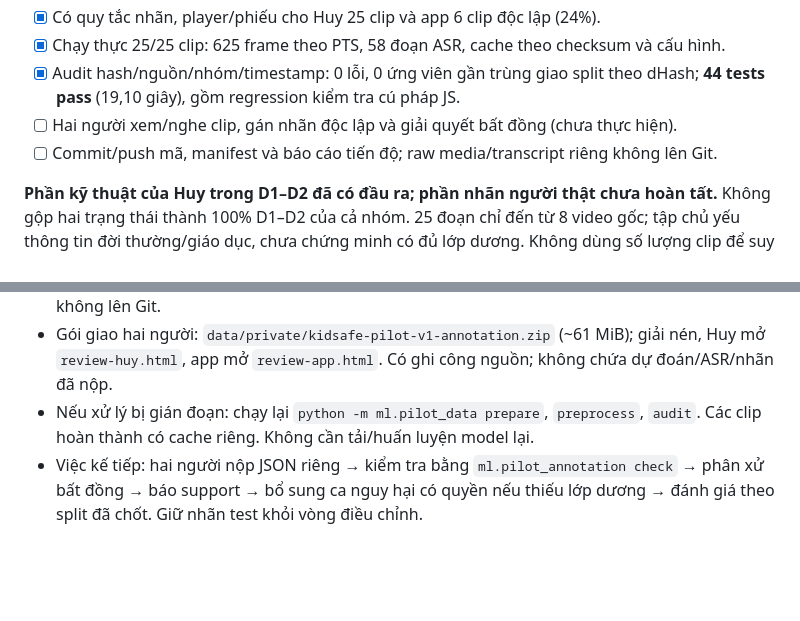
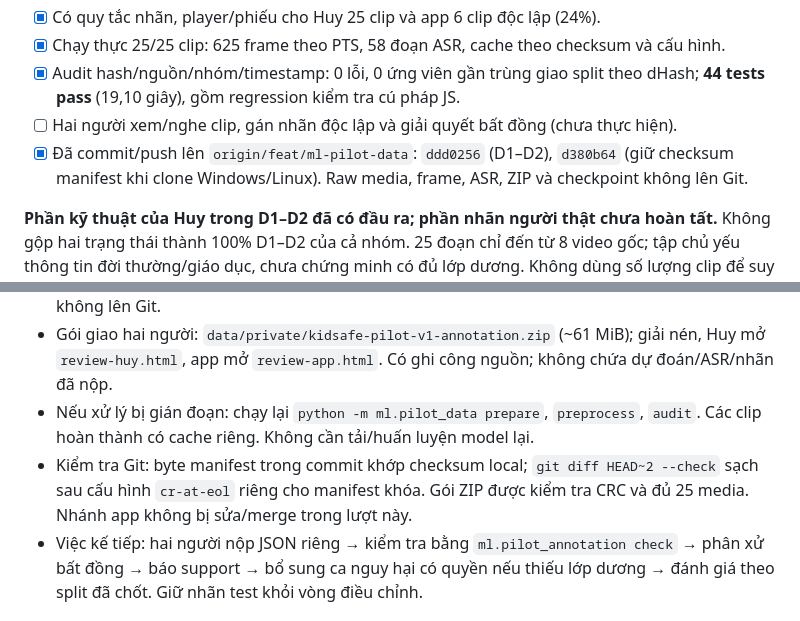
Before and after one commit to huyryan220806/KidSafeReels, a Markdown page: docs/PROGRESS.md, 2 parts joined by grey strips. Drawn GitHub-style; blank space fills up the shorter version.

Commit message:
docs: save completed D1-D2 progress and annotation handoff

```diff
--- a/docs/PROGRESS.md
+++ b/docs/PROGRESS.md
@@ -12,7 +12,7 @@ Cập nhật 17/10/2026. Nhánh đang làm: `feat/ml-pilot-data`, nối tiếp `
 - [x] Chạy thực 25/25 clip: 625 frame theo PTS, 58 đoạn ASR, cache theo checksum và cấu hình.
 - [x] Audit hash/nguồn/nhóm/timestamp: 0 lỗi, 0 ứng viên gần trùng giao split theo dHash; **44 tests pass** (19,10 giây), gồm regression kiểm tra cú pháp JS.
 - [ ] Hai người xem/nghe clip, gán nhãn độc lập và giải quyết bất đồng (chưa thực hiện).
-- [ ] Commit/push mã, manifest và báo cáo tiến độ; raw media/transcript riêng không lên Git.
+- [x] Đã commit/push lên `origin/feat/ml-pilot-data`: `ddd0256` (D1–D2), `d380b64` (giữ checksum manifest khi clone Windows/Linux). Raw media, frame, ASR, ZIP và checkpoint không lên Git.
 
 **Phần kỹ thuật của Huy trong D1–D2 đã có đầu ra; phần nhãn người thật chưa hoàn tất.** Không gộp hai trạng thái thành 100% D1–D2 của cả nhóm. 25 đoạn chỉ đến từ 8 video gốc; tập chủ yếu thông tin đời thường/giáo dục, chưa chứng minh có đủ lớp dương. Không dùng số lượng clip để suy ra độ chính xác.
 
@@ -25,6 +25,7 @@ Whisper trả transcript cho 15 clip (14 nhận diện `vi`, 1 `en`); 10 clip ch
 - Audit: `reports/pilot_data_audit.json`. Media/frame/ASR trong `data/processed/pilot-v1/`, không lên Git.
 - Gói giao hai người: `data/private/kidsafe-pilot-v1-annotation.zip` (~61 MiB); giải nén, Huy mở `review-huy.html`, app mở `review-app.html`. Có ghi công nguồn; không chứa dự đoán/ASR/nhãn đã nộp.
 - Nếu xử lý bị gián đoạn: chạy lại `python -m ml.pilot_data prepare`, `preprocess`, `audit`. Các clip hoàn thành có cache riêng. Không cần tải/huấn luyện model lại.
+- Kiểm tra Git: byte manifest trong commit khớp checksum local; `git diff HEAD~2 --check` sạch sau cấu hình `cr-at-eol` riêng cho manifest khóa. Gói ZIP được kiểm tra CRC và đủ 25 media. Nhánh app không bị sửa/merge trong lượt này.
 - Việc kế tiếp: hai người nộp JSON riêng → kiểm tra bằng `ml.pilot_annotation check` → phân xử bất đồng → báo support → bổ sung ca nguy hại có quyền nếu thiếu lớp dương → đánh giá theo split đã chốt. Giữ nhãn test khỏi vòng điều chỉnh.
 
 ## Mốc đã hoàn thành trước đó
```
